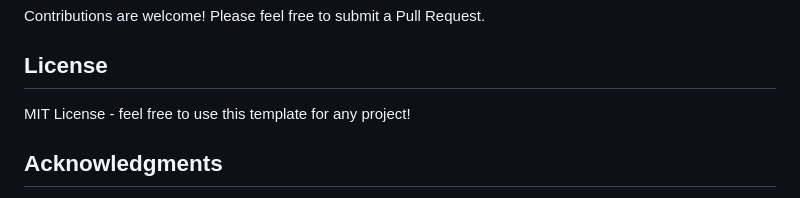
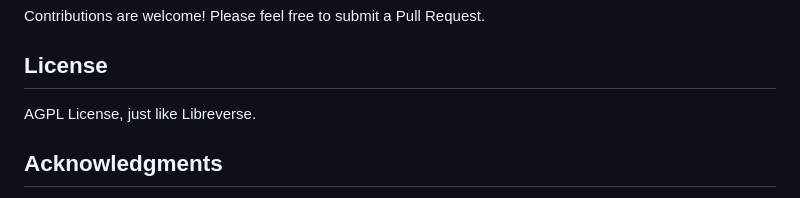
Before and after one commit to Libreverse/Libreverse-Experience-Template-React, a Markdown page: README.md, the part around the change. GitHub-like rendering.

```diff
--- a/README.md
+++ b/README.md
@@ -211,7 +211,7 @@ Contributions are welcome! Please feel free to submit a Pull Request.
 
 ## License
 
-MIT License - feel free to use this template for any project!
+AGPL License, just like Libreverse.
 
 ## Acknowledgments
 
```
